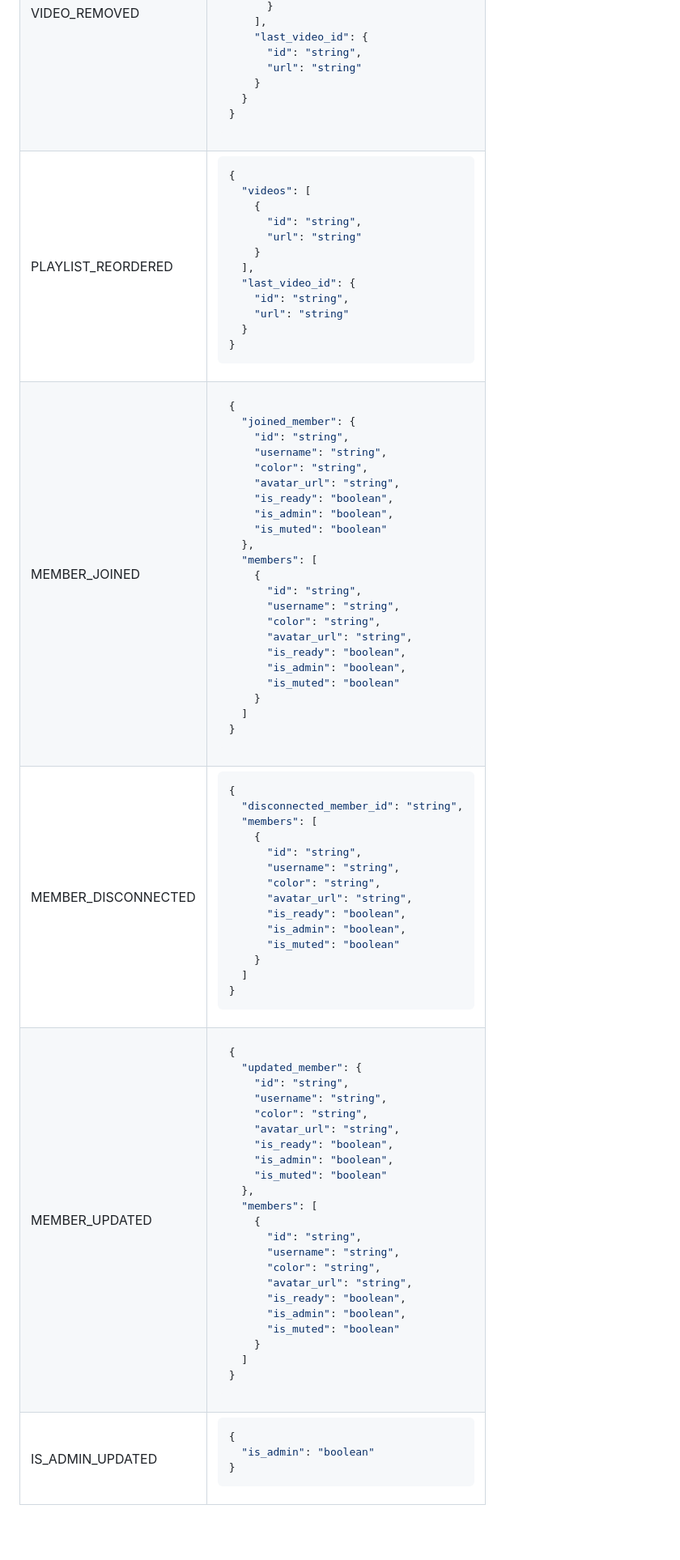
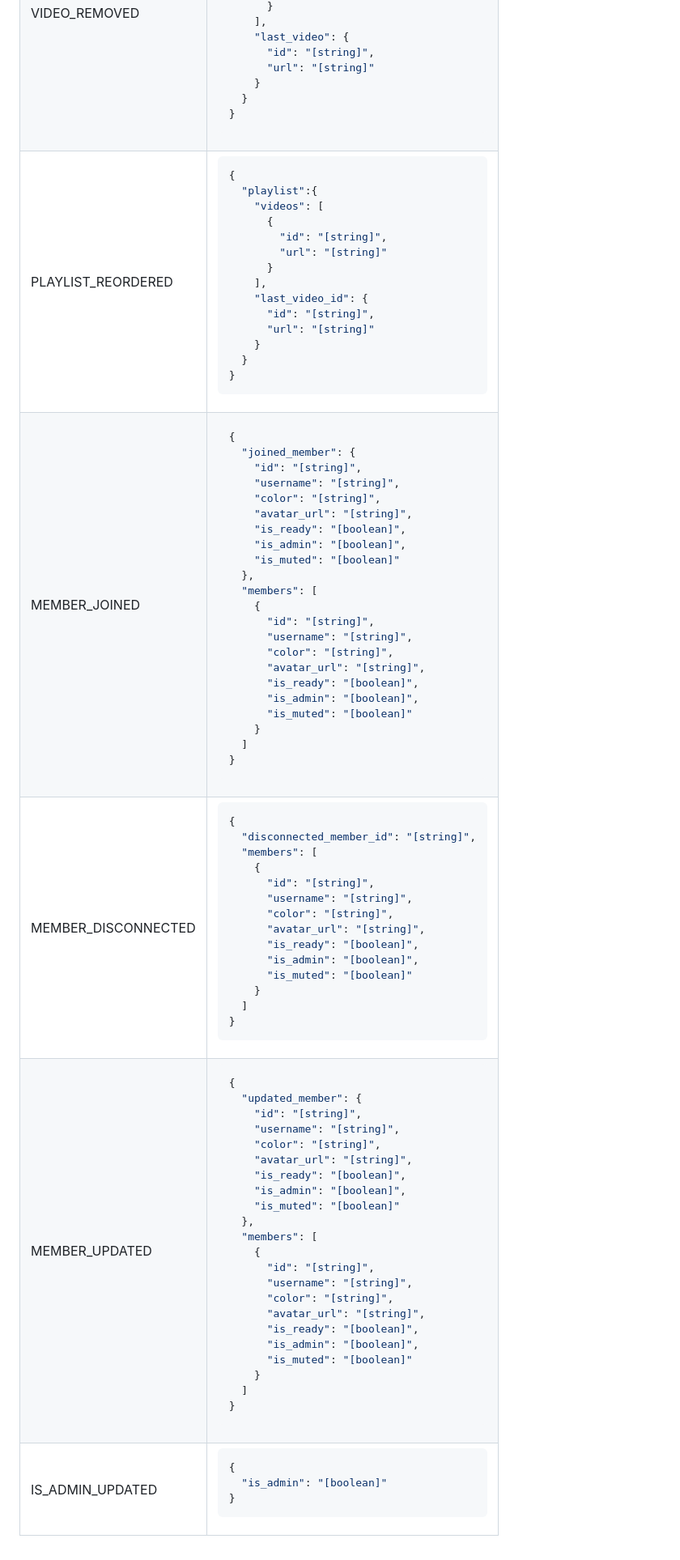
Before and after one commit to nickshiro/sharetube, a Markdown page: server/websocket-api.md, the part around one of its changes. Shown at 81% size. Drawn GitHub-style; blank space fills up the shorter version.

````diff
--- a/server/websocket-api.md
+++ b/server/websocket-api.md
@@ -315,8 +321,8 @@ null
       }
     ],
-    "last_video_id": {
-      "id": "string",
-      "url": "string"
+    "last_video": {
+      "id": "[string]",
+      "url": "[string]"
     }
   }
 }
@@ -330,15 +336,17 @@ null
 
 ```json
 {
-  "videos": [
-    {
-      "id": "string",
-      "url": "string"
+  "playlist":{
+    "videos": [
+      {
+        "id": "[string]",
+        "url": "[string]"
+      }
+    ],
+    "last_video_id": {
+      "id": "[string]",
+      "url": "[string]"
     }
-  ],
-  "last_video_id": {
-    "id": "string",
-    "url": "string"
   }
 }
 ```
@@ -352,23 +360,23 @@ null
 ```json
 {
   "joined_member": {
-    "id": "string",
-    "username": "string",
-    "color": "string",
-    "avatar_url": "string",
-    "is_ready": "boolean",
-    "is_admin": "boolean",
-    "is_muted": "boolean"
+    "id": "[string]",
+    "username": "[string]",
+    "color": "[string]",
+    "avatar_url": "[string]",
+    "is_ready": "[boolean]",
+    "is_admin": "[boolean]",
+    "is_muted": "[boolean]"
   },
   "members": [
     {
-      "id": "string",
-      "username": "string",
-      "color": "string",
-      "avatar_url": "string",
-      "is_ready": "boolean",
-      "is_admin": "boolean",
-      "is_muted": "boolean"
+      "id": "[string]",
+      "username": "[string]",
+      "color": "[string]",
+      "avatar_url": "[string]",
+      "is_ready": "[boolean]",
+      "is_admin": "[boolean]",
+      "is_muted": "[boolean]"
     }
   ]
 }
@@ -382,16 +390,16 @@ null
 
 ```json
 {
-  "disconnected_member_id": "string",
+  "disconnected_member_id": "[string]",
   "members": [
     {
-      "id": "string",
-      "username": "string",
-      "color": "string",
-      "avatar_url": "string",
-      "is_ready": "boolean",
-      "is_admin": "boolean",
-      "is_muted": "boolean"
+      "id": "[string]",
+      "username": "[string]",
+      "color": "[string]",
+      "avatar_url": "[string]",
+      "is_ready": "[boolean]",
+      "is_admin": "[boolean]",
+      "is_muted": "[boolean]"
     }
   ]
 }
@@ -406,23 +414,23 @@ null
 ```json
 {
   "updated_member": {
-    "id": "string",
-    "username": "string",
-    "color": "string",
-    "avatar_url": "string",
-    "is_ready": "boolean",
-    "is_admin": "boolean",
-    "is_muted": "boolean"
+    "id": "[string]",
+    "username": "[string]",
+    "color": "[string]",
+    "avatar_url": "[string]",
+    "is_ready": "[boolean]",
+    "is_admin": "[boolean]",
+    "is_muted": "[boolean]"
   },
   "members": [
     {
-      "id": "string",
-      "username": "string",
-      "color": "string",
-      "avatar_url": "string",
-      "is_ready": "boolean",
-      "is_admin": "boolean",
-      "is_muted": "boolean"
+      "id": "[string]",
+      "username": "[string]",
+      "color": "[string]",
+      "avatar_url": "[string]",
+      "is_ready": "[boolean]",
+      "is_admin": "[boolean]",
+      "is_muted": "[boolean]"
     }
   ]
 }
@@ -436,7 +444,7 @@ null
 
 ```json
 {
-  "is_admin": "boolean"
+  "is_admin": "[boolean]"
 }
 ```
 </td>
````
Also changed, not shown: other parts of server/websocket-api.md (+74 -68 lines).
